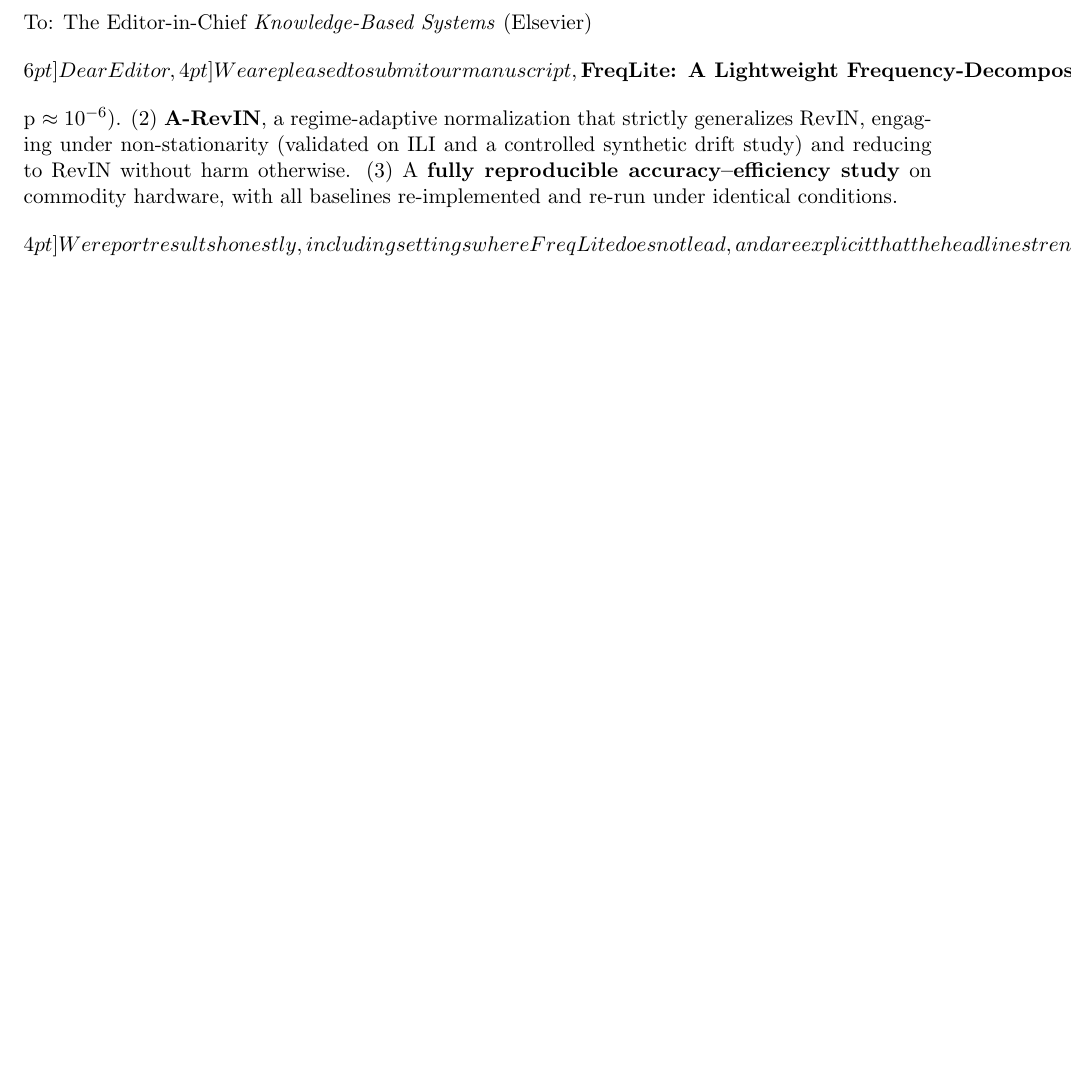
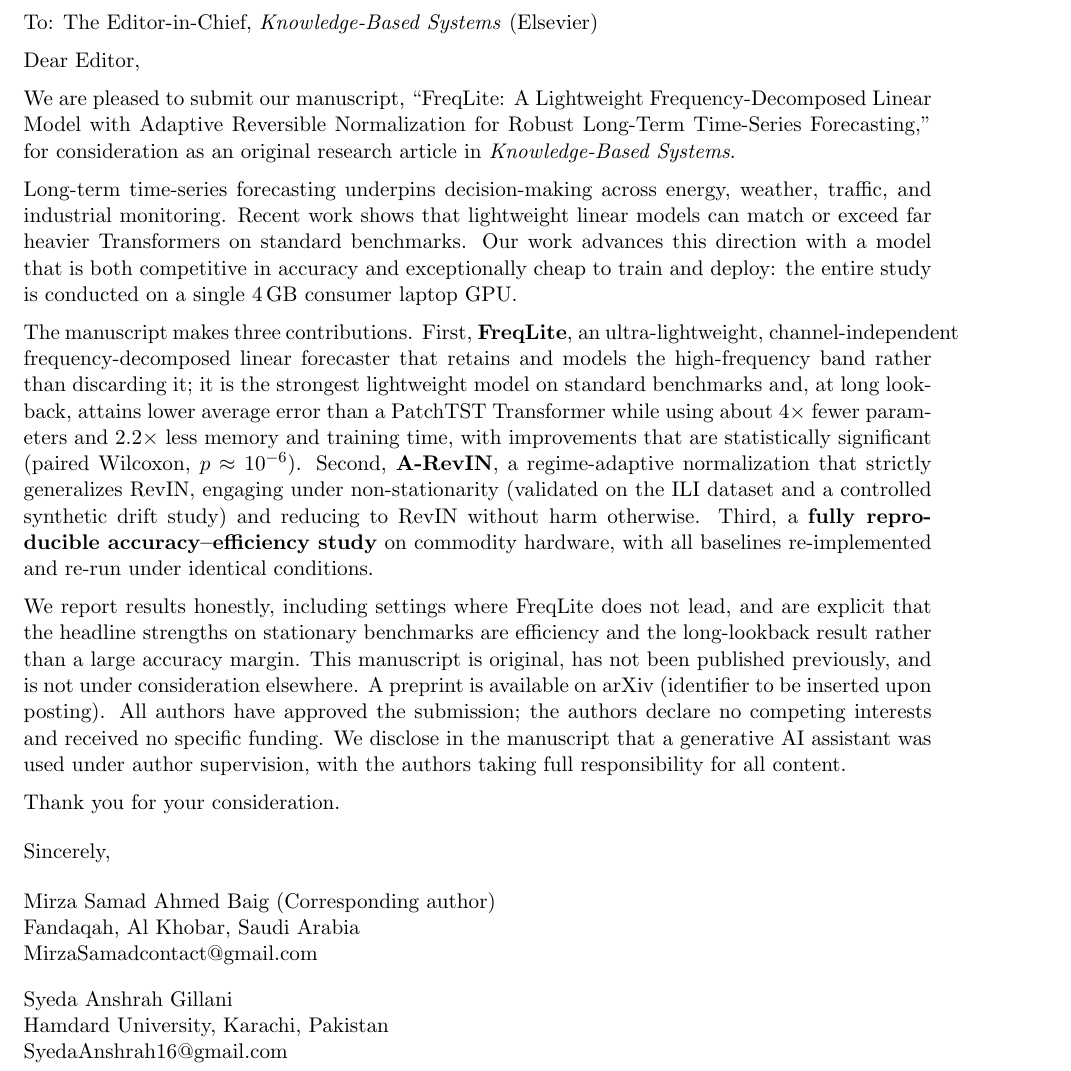
Before and after one commit to Orqly-AI/FreqLite-Forecasting, a LaTeX document (paper/cover_letter.tex): part of the page, cut so that both start at the same text, the shorter picture padded with empty space. The pictures show the PDF file paper/cover_letter.pdf that the author committed with the source.

Commit message:
Fix cover letter PDF (complete signature block, AI disclosure note)

```diff
--- a/paper/cover_letter.tex
+++ b/paper/cover_letter.tex
@@ -1,3 +1,2 @@
 \documentclass[11pt]{article}
 \usepackage[margin=1in]{geometry}
-\usepackage{hyperref}
@@ -5,4 +8 @@
 \begin{document}
-\noindent To: The Editor-in-Chief\
-\textit{Knowledge-Based Systems} (Elsevier)\[6pt]
-Dear Editor,\[4pt]
@@ -14 +8,0 @@
-Mirza Samad Ahmed Baig (Corresponding author), Fandaqah, Al Khobar, Saudi Arabia\
@@ -17 +12,54 @@
+Dear Editor,
+
+We are pleased to submit our manuscript, ``FreqLite: A Lightweight
+Frequency-Decomposed Linear Model with Adaptive Reversible Normalization for
+Robust Long-Term Time-Series Forecasting,'' for consideration as an original
+research article in \textit{Knowledge-Based Systems}.
+
+Long-term time-series forecasting underpins decision-making across energy,
+weather, traffic, and industrial monitoring. Recent work shows that lightweight
+linear models can match or exceed far heavier Transformers on standard
+benchmarks. Our work advances this direction with a model that is both
+competitive in accuracy and exceptionally cheap to train and deploy: the entire
+study is conducted on a single 4\,GB consumer laptop GPU.
+
+The manuscript makes three contributions. First, \textbf{FreqLite}, an
+ultra-lightweight, channel-independent frequency-decomposed linear forecaster
+that retains and models the high-frequency band rather than discarding it; it is
+the strongest lightweight model on standard benchmarks and, at long lookback,
+attains lower average error than a PatchTST Transformer while using about
+$4\times$ fewer parameters and $2.2\times$ less memory and training time, with
+improvements that are statistically significant (paired Wilcoxon,
+$p \approx 10^{-6}$). Second, \textbf{A-RevIN}, a regime-adaptive normalization
+that strictly generalizes RevIN, engaging under non-stationarity (validated on
+the ILI dataset and a controlled synthetic drift study) and reducing to RevIN
+without harm otherwise. Third, a \textbf{fully reproducible accuracy--efficiency
+study} on commodity hardware, with all baselines re-implemented and re-run under
+identical conditions.
+
+We report results honestly, including settings where FreqLite does not lead, and
+are explicit that the headline strengths on stationary benchmarks are efficiency
+and the long-lookback result rather than a large accuracy margin. This manuscript
+is original, has not been published previously, and is not under consideration
+elsewhere. A preprint is available on arXiv (identifier to be inserted upon
+posting). All authors have approved the submission; the authors declare no
+competing interests and received no specific funding. We disclose in the
+manuscript that a generative AI assistant was used under author supervision, with
+the authors taking full responsibility for all content.
+
+Thank you for your consideration.
+
+\vspace{6pt}
+Sincerely,
+
+\vspace{6pt}
+Mirza Samad Ahmed Baig (Corresponding author) \\
+Fandaqah, Al Khobar, Saudi Arabia \\
+MirzaSamadcontact@gmail.com
+
+\vspace{4pt}
+Syeda Anshrah Gillani \\
+Hamdard University, Karachi, Pakistan \\
+SyedaAnshrah16@gmail.com
+
 \end{document}
```
Also changed, not shown: paper/cover_letter.pdf, paper/cover_letter.tex (14 more changed lines).
